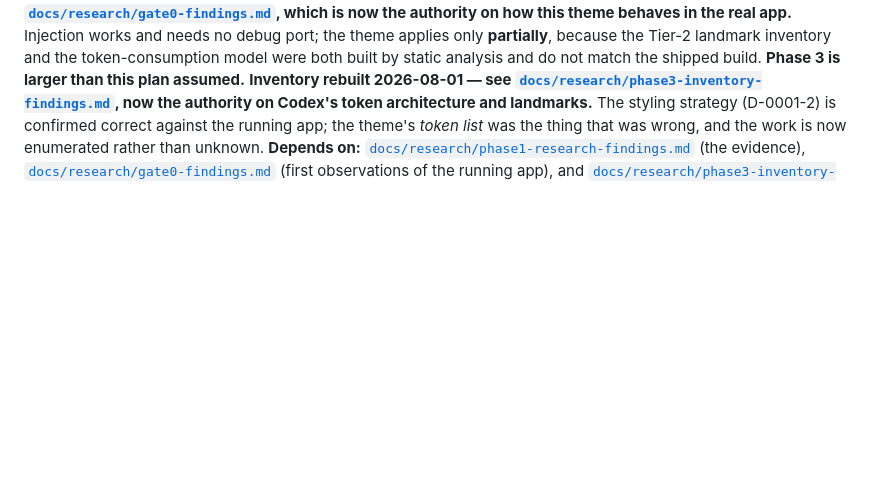
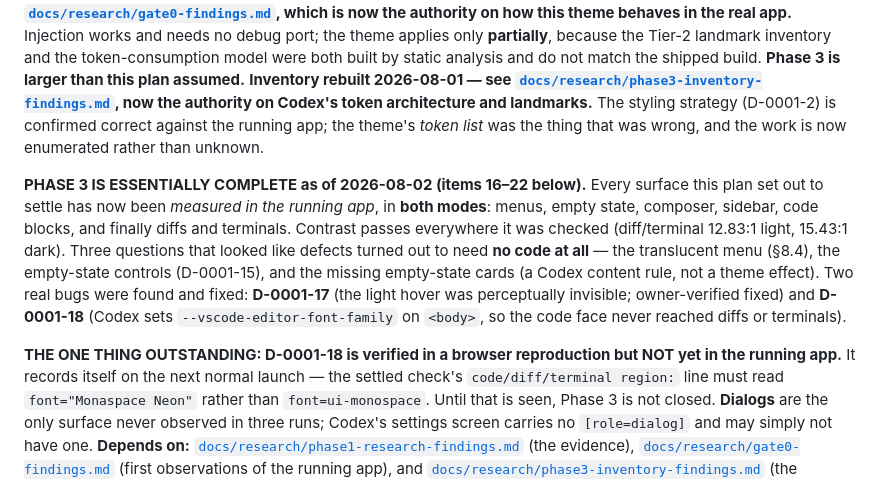
Before and after one commit to cchen362/Codexterity, a Markdown page: docs/plans/0001-captains-cabin-architecture.md, the part around one of its changes. Rendered like a GitHub page; blank space fills up the shorter version.

```diff
--- a/docs/plans/0001-captains-cabin-architecture.md
+++ b/docs/plans/0001-captains-cabin-architecture.md
@@ -2,4 +2,8 @@
 
 **Status:** Phase 1 (Research & Architecture) **COMPLETE**. Phase 2 (Palette, Type & Assets) **COMPLETE** — ground, palette and syntax palette locked and emitted. **Phase 3 (CSS & Theme Dev) is active.** The hero artwork and the Layer 2 character pass both shipped 2026-08-01 (D-0001-9, D-0001-10). **Gate 0 RAN 2026-08-01 — see [`docs/research/gate0-findings.md`](../research/gate0-findings.md), which is now the authority on how this theme behaves in the real app.** Injection works and needs no debug port; the theme applies only **partially**, because the Tier-2 landmark inventory and the token-consumption model were both built by static analysis and do not match the shipped build. **Phase 3 is larger than this plan assumed.**
 **Inventory rebuilt 2026-08-01 — see [`docs/research/phase3-inventory-findings.md`](../research/phase3-inventory-findings.md), now the authority on Codex's token architecture and landmarks.** The styling strategy (D-0001-2) is confirmed correct against the running app; the theme's *token list* was the thing that was wrong, and the work is now enumerated rather than unknown.
+
+**PHASE 3 IS ESSENTIALLY COMPLETE as of 2026-08-02 (items 16–22 below).** Every surface this plan set out to settle has now been *measured in the running app*, in **both modes**: menus, empty state, composer, sidebar, code blocks, and finally diffs and terminals. Contrast passes everywhere it was checked (diff/terminal 12.83:1 light, 15.43:1 dark). Three questions that looked like defects turned out to need **no code at all** — the translucent menu (§8.4), the empty-state controls (D-0001-15), and the missing empty-state cards (a Codex content rule, not a theme effect). Two real bugs were found and fixed: **D-0001-17** (the light hover was perceptually invisible; owner-verified fixed) and **D-0001-18** (Codex sets `--vscode-editor-font-family` on `<body>`, so the code face never reached diffs or terminals).
+
+**THE ONE THING OUTSTANDING: D-0001-18 is verified in a browser reproduction but NOT yet in the running app.** It records itself on the next normal launch — the settled check's `code/diff/terminal region:` line must read `font="Monaspace Neon"` rather than `font=ui-monospace`. Until that is seen, Phase 3 is not closed. **Dialogs** are the only surface never observed in three runs; Codex's settings screen carries no `[role=dialog]` and may simply not have one.
 **Depends on:** [`docs/research/phase1-research-findings.md`](../research/phase1-research-findings.md) (the evidence), [`docs/research/gate0-findings.md`](../research/gate0-findings.md) (first observations of the running app), and [`docs/research/phase3-inventory-findings.md`](../research/phase3-inventory-findings.md) (the measured token/landmark inventory). Where they disagree, the later document wins.
```
Also changed, not shown: other parts of docs/plans/0001-captains-cabin-architecture.md (+1 -1 lines).
